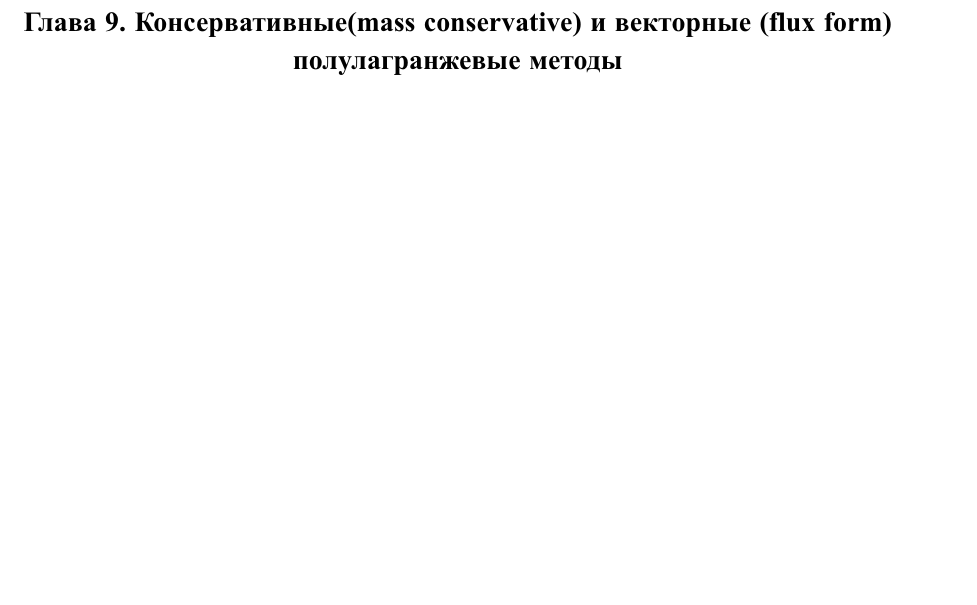
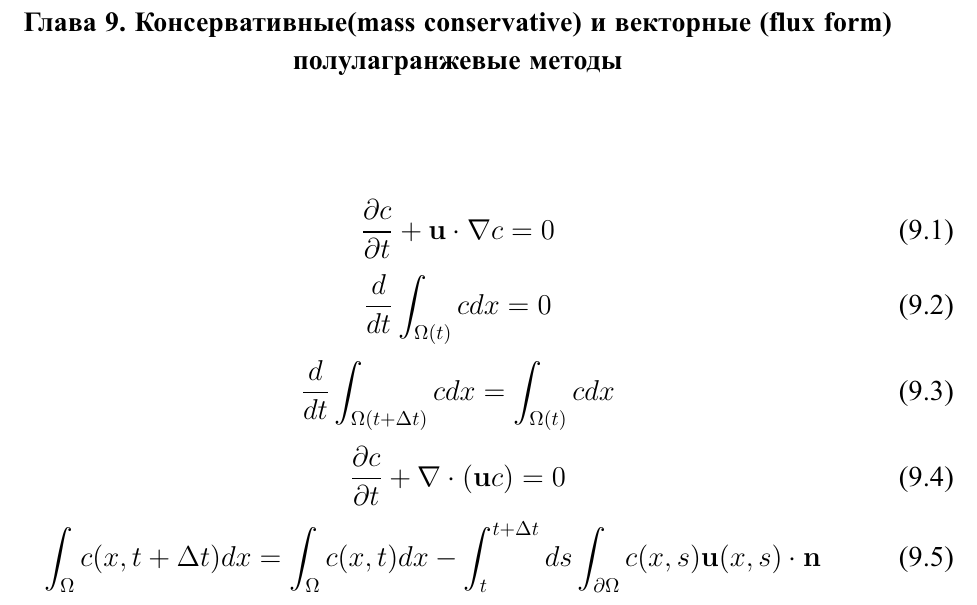
Before and after one commit to alexander-efremov/SemiLagrangianTranslation, a LaTeX thesis (dissertation.tex, which reads Dissertation/part1.tex): part of page 37 of 80, cut so that both start at the same text, the shorter picture padded with empty space. The pictures show the PDF file dissertation.pdf that the author committed with the source.

Commit message:
added fomulas for charpter 9

```diff
--- a/Dissertation/part1.tex
+++ b/Dissertation/part1.tex
@@ -613,3 +612,7 @@ u_i^{n+1}&=\frac{1}{2}u_{i-\frac{(U+\sqrt{gH})\Delta t}{\Delta x}}^n+u_{i-\frac{
 \end{align}
 %
 \chapter{Консервативные(mass conservative) и векторные (flux form) полулагранжевые методы} \label{chapt_9}
+%
+\begin{equation}
+\label{eq:equation9_1}
+\frac{\partial c}{\partial t} + \mathbf{u}\cdot\nabla c = 0
@@ -616,3 +640,8 @@ u_i^{n+1}&=\frac{1}{2}u_{i-\frac{(U+\sqrt{gH})\Delta t}{\Delta x}}^n+u_{i-\frac{
+\begin{equation}
+\label{eq:equation9_5}
+\int_{\Omega}c(x,\,t +\Delta t)dx=\int_{\Omega}c(x,\,t)dx-\int_{t}^{t+\Delta t}ds\int_{\partial\Omega}c(x,\,s)\mathbf{u}(x,\,s)\cdot\mathbf{n}
+\end{equation}
+%
 \newpage
 \chapter{Выводы} \label{chapt_10}
 Был представлен полулагранжевый метод решения уравнения переноса, а также рассмотрено его развитие в контексте атмосферного моделирования за последние 50 лет. Были рассмотрены его простейшие свойства и приведен обзор базовых теоретических свойств. В частности, предпринята попытка применить методы, разработанные для атмосферного моделирования, в более широкой перспективе современных методов конечных объемов и разностей, вместе с набросками предложенными К. В. Мортоном в~\cite{A43}. Возможно, осмысление сильно выраженных сходств между современными, полностью многомерными адвективными схемами поможет утихомирить многочисленные дебаты относительно достоинств эйлеровых и лагранжевых схем.
```
Also changed, not shown: dissertation.pdf, Dissertation/part1.tex (24 more changed lines).
